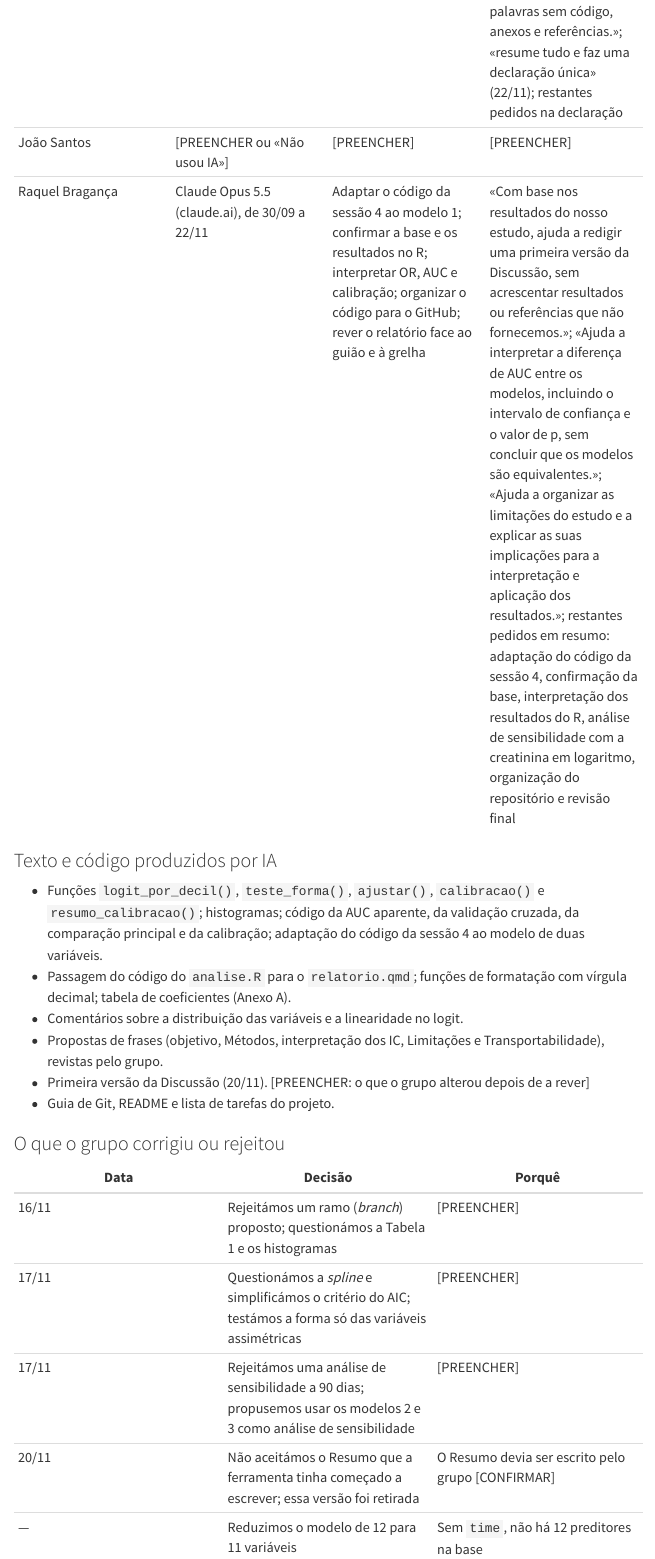
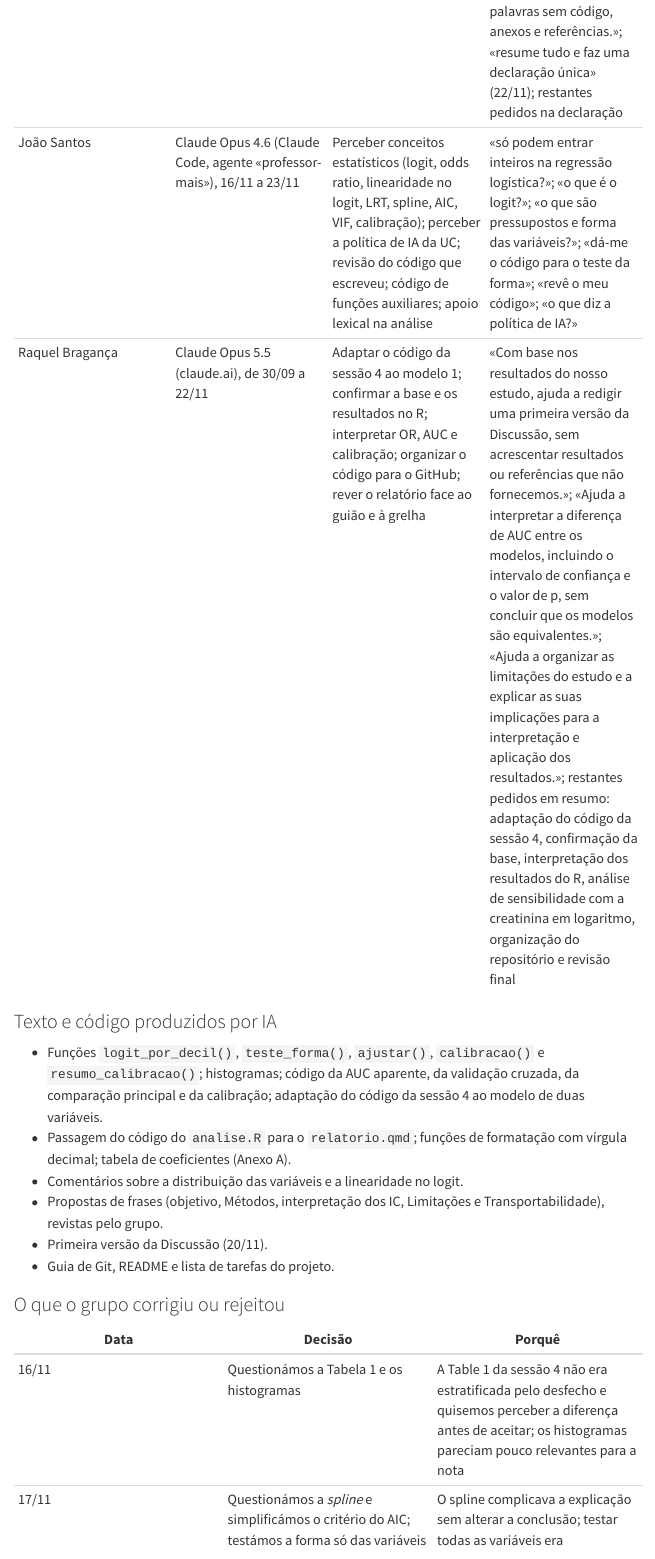
Before and after one commit to JoaoSantos17/projeto_mais, a Quarto document (scripts/relatorio.qmd): the page in a window 1100 px wide, from 5220 px down. Rendered offline with R 4.5, knitr and Pandoc in place of Quarto, with nearby package versions; folded parts are opened; some code elsewhere in the file could not run offline; menus at the side of the page are left out.

Commit message:
ultimo commit :)

```diff
--- a/scripts/relatorio.qmd
+++ b/scripts/relatorio.qmd
@@ -868,5 +868,5 @@ sessionInfo()
 | Isabelle Araújo | Claude Opus 5.5 (claude.ai), 16/11 e 22/11; Claude Opus 5.5 (Claude Code, VS Code), 17/11 a 22/11 | Planear o trabalho e o cronograma (16/11); adaptar o modelo do relatório; passar o código do `analise.R` para o `.qmd`; números *inline*; rever a gramática da Introdução e dos Métodos; completar itens TRIPOD+AI; colocar e formatar referências; Git; contar palavras; consolidar esta declaração (22/11) | «ajudar a planear e estruturar o trabalho [...] cronograma, guia para a redação do relatório e pontos que exigem cuidado» (16/11); «Descarregar o modelo do relatório e adaptá-lo (título, autores, dados); apagar os exemplos do professor.»; «Passar o código do analise.R para blocos do .qmd.»; «Colocar nos Métodos/Introdução os parágrafos seguintes [texto do grupo] e corrigir a gramática.»; «Pôr a lista TRIPOD+AI nos anexos e fazer referência nos Métodos.»; «Contar as palavras sem código, anexos e referências.»; «resume tudo e faz uma declaração única» (22/11); restantes pedidos na declaração |
-| João Santos | [PREENCHER ou «Não usou IA»] | [PREENCHER] | [PREENCHER] |
+| João Santos | Claude Opus 4.6 (Claude Code, agente «professor-mais»), 16/11 a 23/11 | Perceber conceitos estatísticos (logit, odds ratio, linearidade no logit, LRT, spline, AIC, VIF, calibração); perceber a política de IA da UC; revisão do código que escreveu; código de funções auxiliares; apoio lexical na análise | «só podem entrar inteiros na regressão logística?»; «o que é o logit?»; «o que são pressupostos e forma das variáveis?»; «dá-me o código para o teste da forma»; «revê o meu código»; «o que diz a política de IA?» |
 | Raquel Bragança | Claude Opus 5.5 (claude.ai), de 30/09 a 22/11 | Adaptar o código da sessão 4 ao modelo 1; confirmar a base e os resultados no R; interpretar OR, AUC e calibração; organizar o código para o GitHub; rever o relatório face ao guião e à grelha | «Com base nos resultados do nosso estudo, ajuda a redigir uma primeira versão da Discussão, sem acrescentar resultados ou referências que não fornecemos.»; «Ajuda a interpretar a diferença de AUC entre os modelos, incluindo o intervalo de confiança e o valor de p, sem concluir que os modelos são equivalentes.»; «Ajuda a organizar as limitações do estudo e a explicar as suas implicações para a interpretação e aplicação dos resultados.»; restantes pedidos em resumo: adaptação do código da sessão 4, confirmação da base, interpretação dos resultados do R, análise de sensibilidade com a creatinina em logaritmo, organização do repositório e revisão final |
 
 ### Texto e código produzidos por IA
@@ -875,14 +875,12 @@ sessionInfo()
 - Passagem do código do `analise.R` para o `relatorio.qmd`; funções de formatação com vírgula decimal; tabela de coeficientes (Anexo A).
 - Comentários sobre a distribuição das variáveis e a linearidade no logit.
 - Propostas de frases (objetivo, Métodos, interpretação dos IC, Limitações e Transportabilidade), revistas pelo grupo.
-- Primeira versão da Discussão (20/11). [PREENCHER: o que o grupo alterou depois de a rever]
+- Primeira versão da Discussão (20/11).
 - Guia de Git, README e lista de tarefas do projeto.
 
 ### O que o grupo corrigiu ou rejeitou
 
 | Data | Decisão | Porquê |
 |---|---|---|
-| 16/11 | Rejeitámos um ramo (*branch*) proposto; questionámos a Tabela 1 e os histogramas | [PREENCHER] |
-| 17/11 | Questionámos a *spline* e simplificámos o critério do AIC; testámos a forma só das variáveis assimétricas | [PREENCHER] |
-| 17/11 | Rejeitámos uma análise de sensibilidade a 90 dias; propusemos usar os modelos 2 e 3 como análise de sensibilidade | [PREENCHER] |
-| 20/11 | Não aceitámos o Resumo que a ferramenta tinha começado a escrever; essa versão foi retirada | O Resumo devia ser escrito pelo grupo [CONFIRMAR] |
+| 16/11 | Questionámos a Tabela 1 e os histogramas | A Table 1 da sessão 4 não era estratificada pelo desfecho e quisemos perceber a diferença antes de aceitar; os histogramas pareciam pouco relevantes para a nota |
+| 17/11 | Questionámos a *spline* e simplificámos o critério do AIC; testámos a forma só das variáveis assimétricas | O spline complicava a explicação sem alterar a conclusão; testar todas as variáveis era desnecessário porque só a creatinina e a CPK tinham assimetria forte |
```
Also changed, not shown: scripts/relatorio.html, scripts/relatorio.qmd (10 more changed lines).
